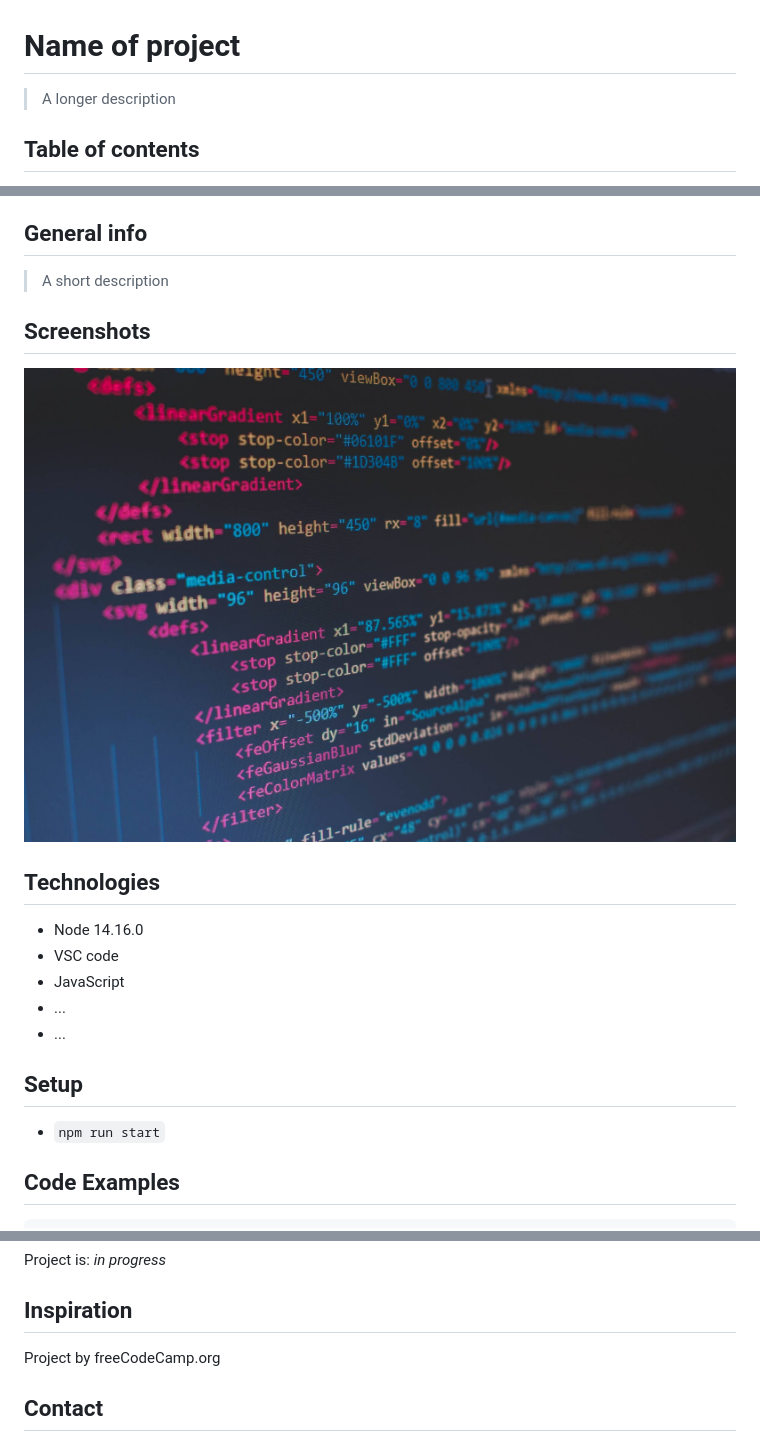
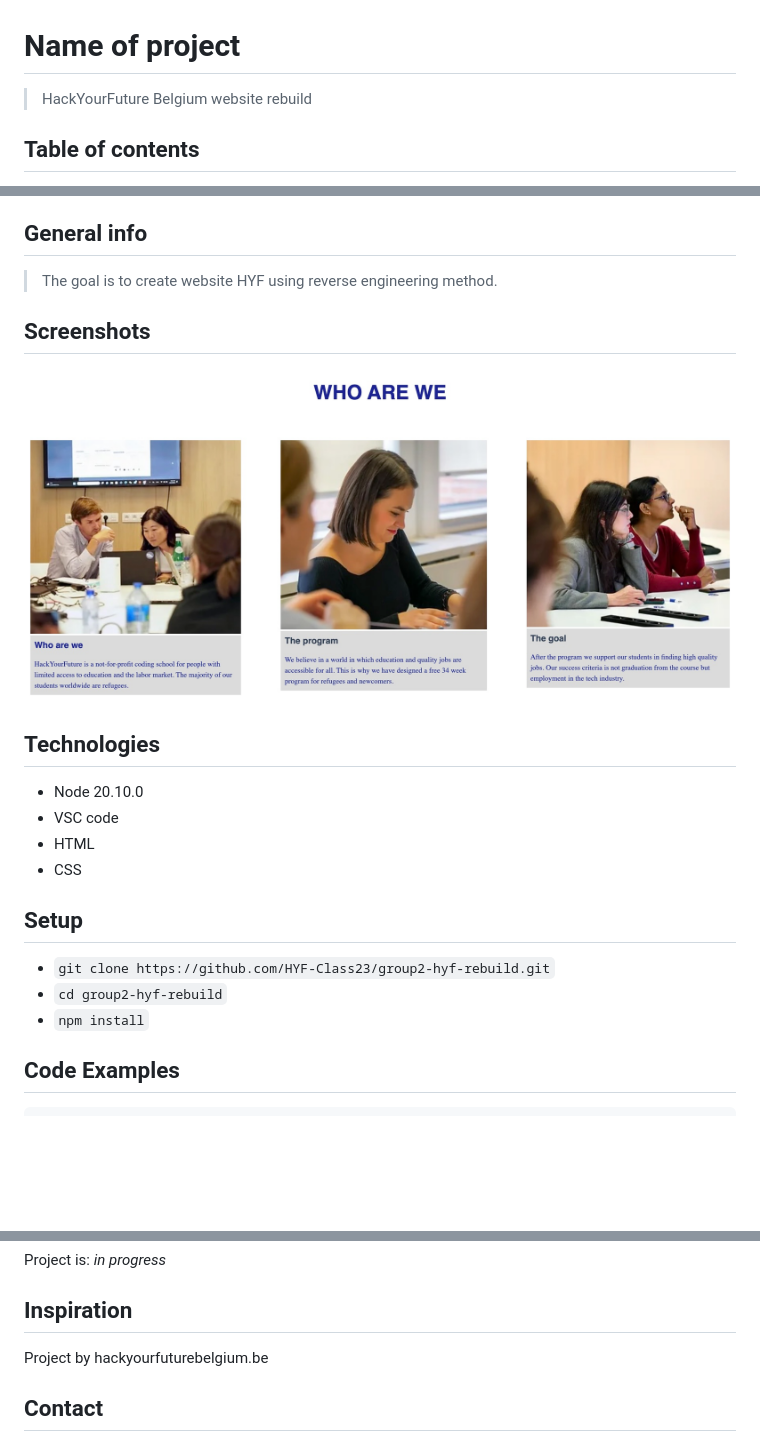
Before and after one commit to HYF-Class23/group2-hyf-rebuild, a Markdown page: README.md, 3 parts joined by grey strips. GitHub-like rendering; pictures changed too: planning/img/screenshot.jpg (added), planning/screenshot.jpg (deleted); blank space fills up the shorter version.

```diff
--- a/README.md
+++ b/README.md
@@ -1,6 +1,6 @@
 # Name of project
 
-> A longer description
+> HackYourFuture Belgium website rebuild
 
 ## Table of contents
 
@@ -22,23 +22,24 @@
 
 ## General info
 
-> A short description
+> The goal is to create website HYF using reverse engineering method.
 
 ## Screenshots
 
-![Example screenshot](./planning/screenshot.jpg)
+![Example screenshot](./planning/img/screenshot.jpg)
 
 ## Technologies
 
-- Node 14.16.0
+- Node 20.10.0
 - VSC code
-- JavaScript
-- ...
-- ...
+- HTML
+- CSS
 
 ## Setup
 
-- `npm run start`
+- `git clone https://github.com/HYF-Class23/group2-hyf-rebuild.git`
+- `cd group2-hyf-rebuild`
+- `npm install`
 
 ## Code Examples
 
@@ -66,7 +74,7 @@ Project is: _in progress_
 
 ## Inspiration
 
-Project by freeCodeCamp.org
+Project by hackyourfuturebelgium.be
 
 ## Contact
 
```
Also changed, not shown: other parts of README.md (+14 -4 lines).
